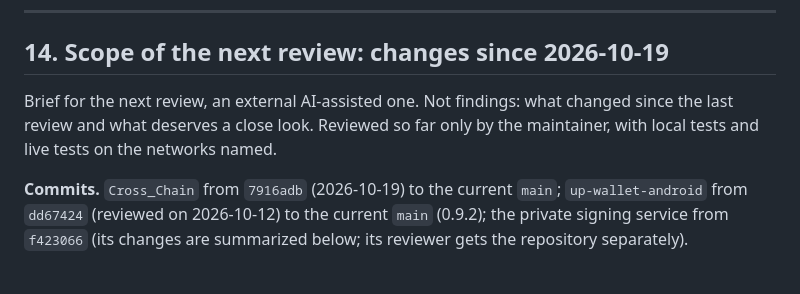
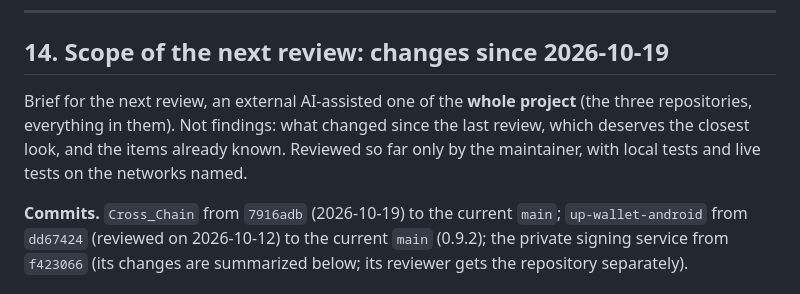
Before and after one commit to ChainIntegrate/Cross_Chain, a Markdown page: AUDIT.md, the part around the change. GitHub-like rendering.

```diff
--- a/AUDIT.md
+++ b/AUDIT.md
@@ -651,7 +651,7 @@ The items that were still open from section 12 (SP-C, GS-2, N-2, F2-2, N-3, W-te
 
 ## 14. Scope of the next review: changes since 2026-10-19
 
-Brief for the next review, an external AI-assisted one. Not findings: what changed since the last review and what deserves a close look. Reviewed so far only by the maintainer, with local tests and live tests on the networks named.
+Brief for the next review, an external AI-assisted one of the **whole project** (the three repositories, everything in them). Not findings: what changed since the last review, which deserves the closest look, and the items already known. Reviewed so far only by the maintainer, with local tests and live tests on the networks named.
 
 **Commits.** `Cross_Chain` from `7916adb` (2026-10-19) to the current `main`; `up-wallet-android` from `dd67424` (reviewed on 2026-10-12) to the current `main` (0.9.2); the private signing service from `f423066` (its changes are summarized below; its reviewer gets the repository separately).
 
```
Also changed, not shown: README.md (+1 -1 lines).
